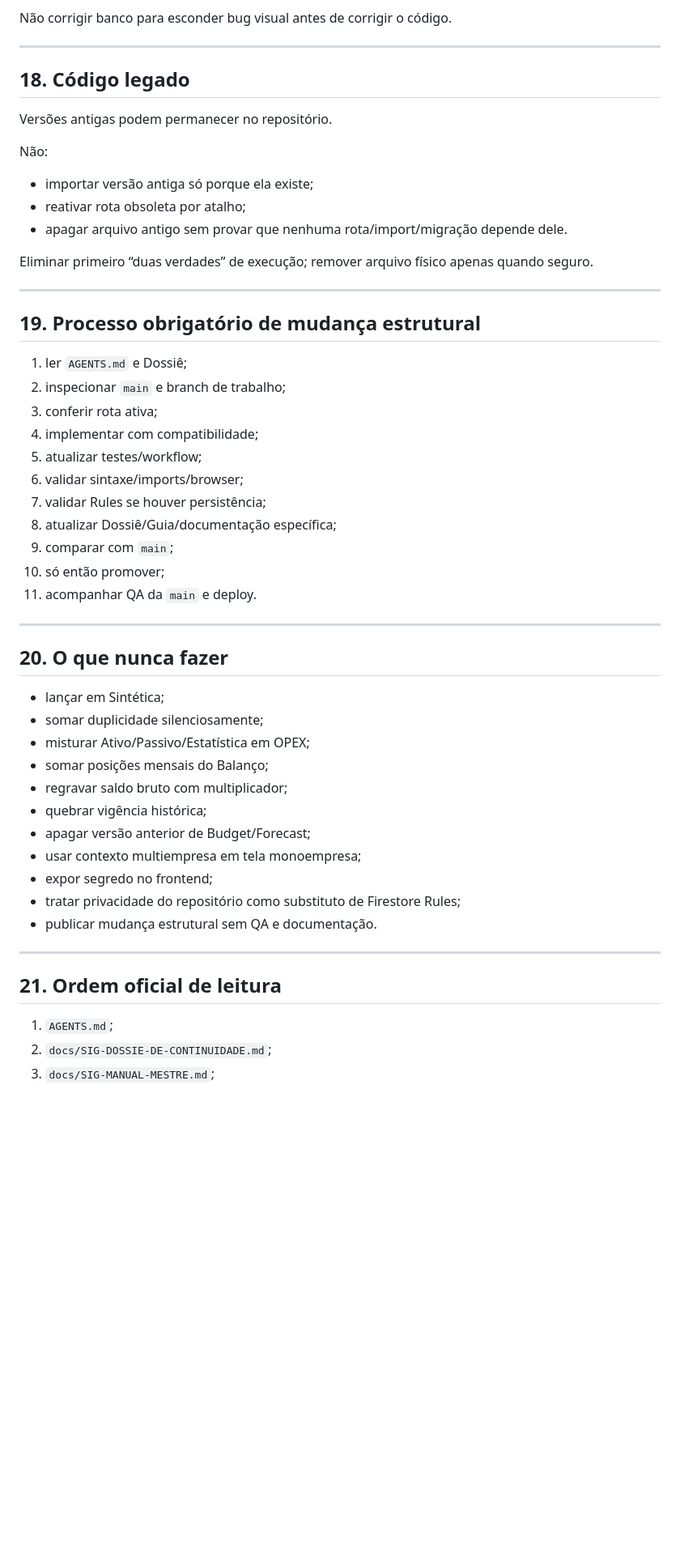
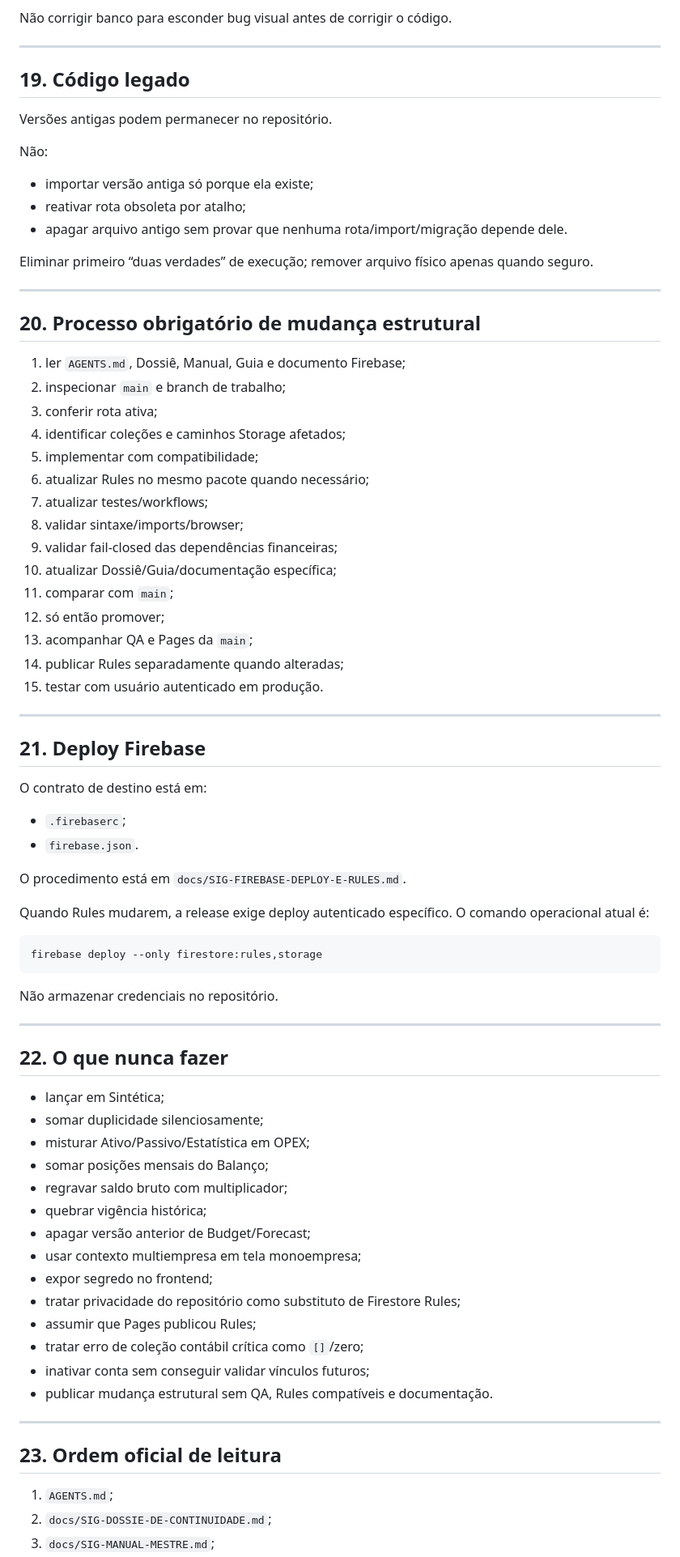
Before and after one commit to Dyyjoao/gestao-contratos, a Markdown page: docs/SIG-MANUAL-MESTRE.md, the part around one of its changes. Shown at 81% size. Rendered like a GitHub page; blank space fills up the shorter version.

Commit message:
docs: atualizar invariantes para Firebase e fail-closed

````diff
--- a/docs/SIG-MANUAL-MESTRE.md
+++ b/docs/SIG-MANUAL-MESTRE.md
@@ -297,7 +350,7 @@ Não corrigir banco para esconder bug visual antes de corrigir o código.
 
 ---
 
-## 18. Código legado
+## 19. Código legado
 
 Versões antigas podem permanecer no repositório.
 
@@ -311,23 +364,46 @@ Eliminar primeiro “duas verdades” de execução; remover arquivo físico ape
 
 ---
 
-## 19. Processo obrigatório de mudança estrutural
+## 20. Processo obrigatório de mudança estrutural
 
-1. ler `AGENTS.md` e Dossiê;
+1. ler `AGENTS.md`, Dossiê, Manual, Guia e documento Firebase;
 2. inspecionar `main` e branch de trabalho;
 3. conferir rota ativa;
-4. implementar com compatibilidade;
-5. atualizar testes/workflow;
-6. validar sintaxe/imports/browser;
-7. validar Rules se houver persistência;
-8. atualizar Dossiê/Guia/documentação específica;
-9. comparar com `main`;
-10. só então promover;
-11. acompanhar QA da `main` e deploy.
+4. identificar coleções e caminhos Storage afetados;
+5. implementar com compatibilidade;
+6. atualizar Rules no mesmo pacote quando necessário;
+7. atualizar testes/workflows;
+8. validar sintaxe/imports/browser;
+9. validar fail-closed das dependências financeiras;
+10. atualizar Dossiê/Guia/documentação específica;
+11. comparar com `main`;
+12. só então promover;
+13. acompanhar QA e Pages da `main`;
+14. publicar Rules separadamente quando alteradas;
+15. testar com usuário autenticado em produção.
 
 ---
 
-## 20. O que nunca fazer
+## 21. Deploy Firebase
+
+O contrato de destino está em:
+
+- `.firebaserc`;
+- `firebase.json`.
+
+O procedimento está em `docs/SIG-FIREBASE-DEPLOY-E-RULES.md`.
+
+Quando Rules mudarem, a release exige deploy autenticado específico. O comando operacional atual é:
+
+```bash
+firebase deploy --only firestore:rules,storage
+```
+
+Não armazenar credenciais no repositório.
+
+---
+
+## 22. O que nunca fazer
 
 - lançar em Sintética;
 - somar duplicidade silenciosamente;
@@ -339,11 +415,14 @@ Eliminar primeiro “duas verdades” de execução; remover arquivo físico ape
 - usar contexto multiempresa em tela monoempresa;
 - expor segredo no frontend;
 - tratar privacidade do repositório como substituto de Firestore Rules;
-- publicar mudança estrutural sem QA e documentação.
+- assumir que Pages publicou Rules;
+- tratar erro de coleção contábil crítica como `[]`/zero;
+- inativar conta sem conseguir validar vínculos futuros;
+- publicar mudança estrutural sem QA, Rules compatíveis e documentação.
 
 ---
 
-## 21. Ordem oficial de leitura
+## 23. Ordem oficial de leitura
 
 1. `AGENTS.md`;
 2. `docs/SIG-DOSSIE-DE-CONTINUIDADE.md`;
````
Also changed, not shown: other parts of docs/SIG-MANUAL-MESTRE.md (+78 -23 lines).
